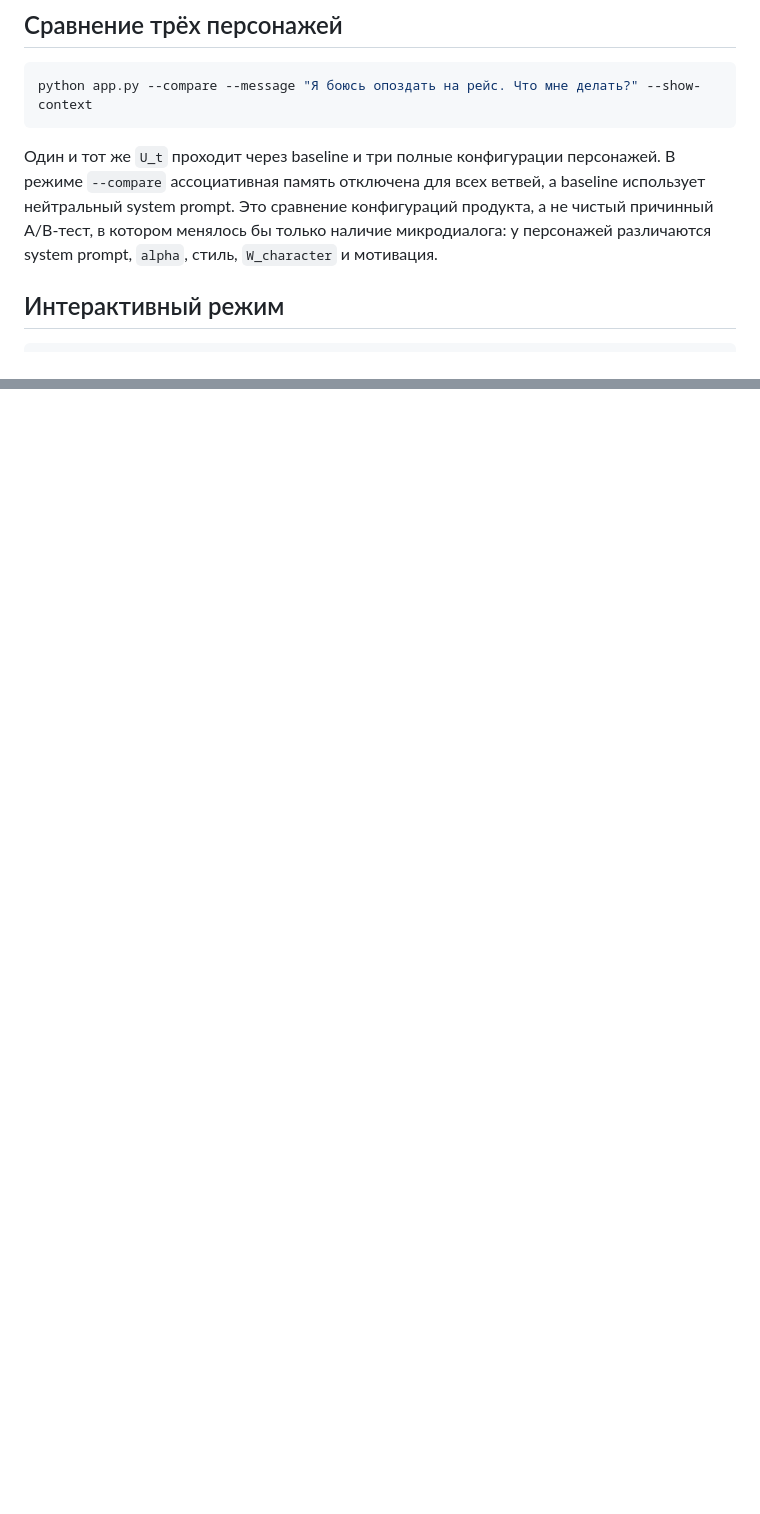
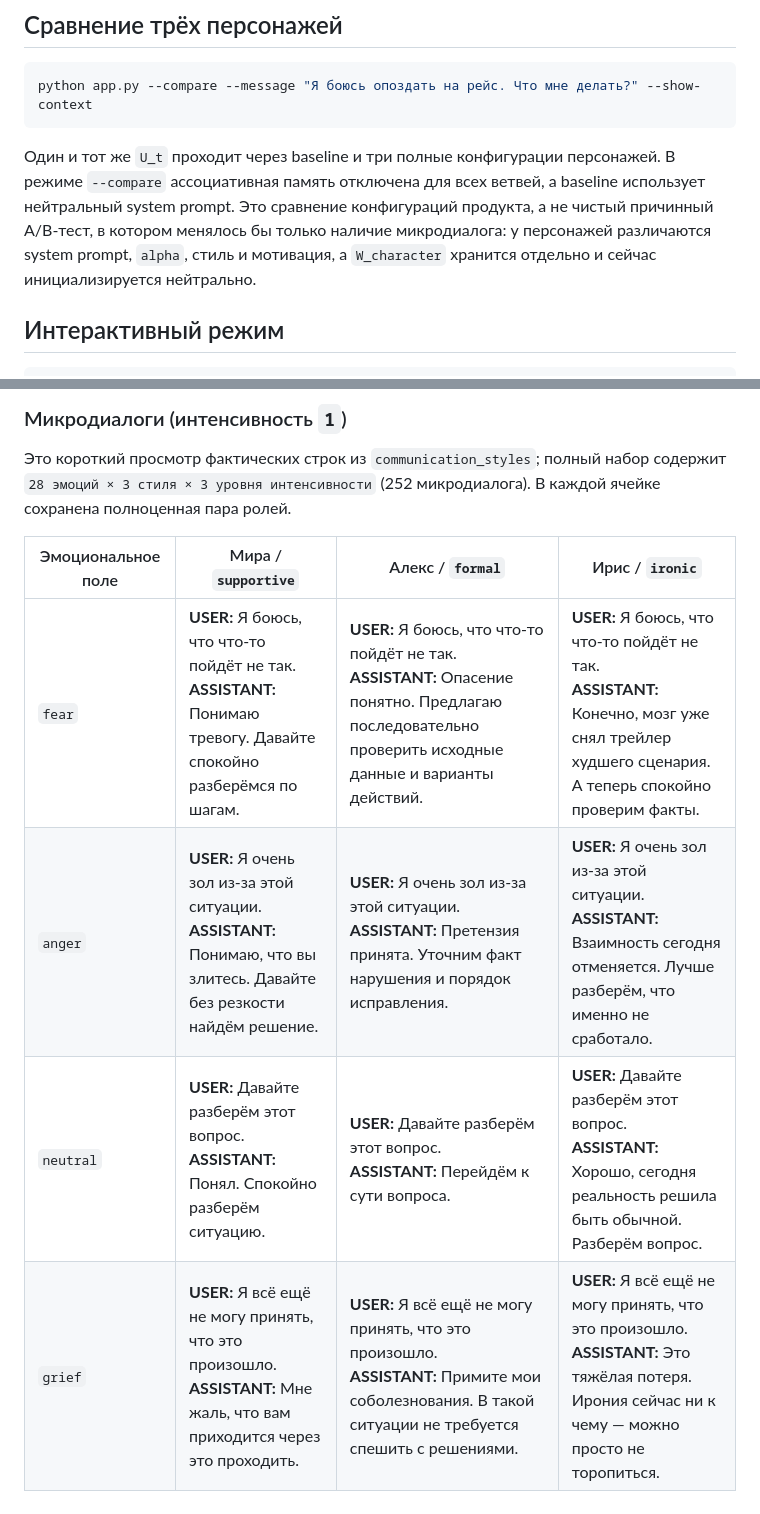
Before and after one commit to iproxy3d/communication-styles-llm, a Markdown page: demo/README.md, 2 parts joined by grey strips. Drawn GitHub-style; blank space fills up the shorter version.

````diff
--- a/demo/README.md
+++ b/demo/README.md
@@ -265,7 +265,7 @@ proxy3d/multi-motions-28
 python app.py --compare --message "Я боюсь опоздать на рейс. Что мне делать?" --show-context
 ```
 
-Один и тот же `U_t` проходит через baseline и три полные конфигурации персонажей. В режиме `--compare` ассоциативная память отключена для всех ветвей, а baseline использует нейтральный system prompt. Это сравнение конфигураций продукта, а не чистый причинный A/B-тест, в котором менялось бы только наличие микродиалога: у персонажей различаются system prompt, `alpha`, стиль, `W_character` и мотивация.
+Один и тот же `U_t` проходит через baseline и три полные конфигурации персонажей. В режиме `--compare` ассоциативная память отключена для всех ветвей, а baseline использует нейтральный system prompt. Это сравнение конфигураций продукта, а не чистый причинный A/B-тест, в котором менялось бы только наличие микродиалога: у персонажей различаются system prompt, `alpha`, стиль и мотивация, а `W_character` хранится отдельно и сейчас инициализируется нейтрально.
 
 ## Интерактивный режим
 
@@ -361,0 +377,10 @@ python app.py --backend echo --message "Я боюсь опоздать на ре
+### Микродиалоги (интенсивность `1`)
+
+Это короткий просмотр фактических строк из `communication_styles`; полный набор содержит `28 эмоций × 3 стиля × 3 уровня интенсивности` (252 микродиалога). В каждой ячейке сохранена полноценная пара ролей.
+
+| Эмоциональное поле | Мира / `supportive` | Алекс / `formal` | Ирис / `ironic` |
+|---|---|---|---|
+| `fear` | **USER:** Я боюсь, что что-то пойдёт не так.<br>**ASSISTANT:** Понимаю тревогу. Давайте спокойно разберёмся по шагам. | **USER:** Я боюсь, что что-то пойдёт не так.<br>**ASSISTANT:** Опасение понятно. Предлагаю последовательно проверить исходные данные и варианты действий. | **USER:** Я боюсь, что что-то пойдёт не так.<br>**ASSISTANT:** Конечно, мозг уже снял трейлер худшего сценария. А теперь спокойно проверим факты. |
+| `anger` | **USER:** Я очень зол из-за этой ситуации.<br>**ASSISTANT:** Понимаю, что вы злитесь. Давайте без резкости найдём решение. | **USER:** Я очень зол из-за этой ситуации.<br>**ASSISTANT:** Претензия принята. Уточним факт нарушения и порядок исправления. | **USER:** Я очень зол из-за этой ситуации.<br>**ASSISTANT:** Взаимность сегодня отменяется. Лучше разберём, что именно не сработало. |
+| `neutral` | **USER:** Давайте разберём этот вопрос.<br>**ASSISTANT:** Понял. Спокойно разберём ситуацию. | **USER:** Давайте разберём этот вопрос.<br>**ASSISTANT:** Перейдём к сути вопроса. | **USER:** Давайте разберём этот вопрос.<br>**ASSISTANT:** Хорошо, сегодня реальность решила быть обычной. Разберём вопрос. |
+| `grief` | **USER:** Я всё ещё не могу принять, что это произошло.<br>**ASSISTANT:** Мне жаль, что вам приходится через это проходить. | **USER:** Я всё ещё не могу принять, что это произошло.<br>**ASSISTANT:** Примите мои соболезнования. В такой ситуации не требуется спешить с решениями. | **USER:** Я всё ещё не могу принять, что это произошло.<br>**ASSISTANT:** Это тяжёлая потеря. Ирония сейчас ни к чему — можно просто не торопиться. |
````
Also changed, not shown: other parts of demo/README.md (+16 -1 lines).
